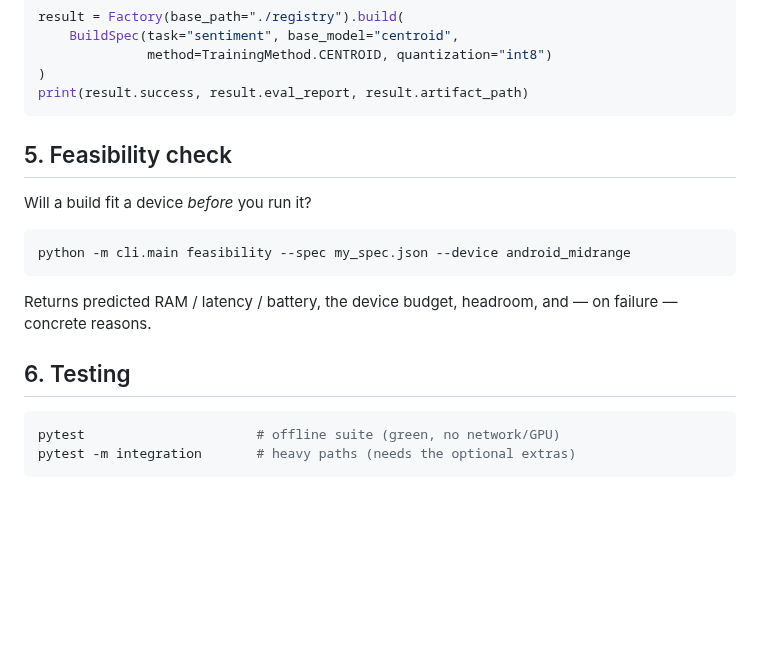
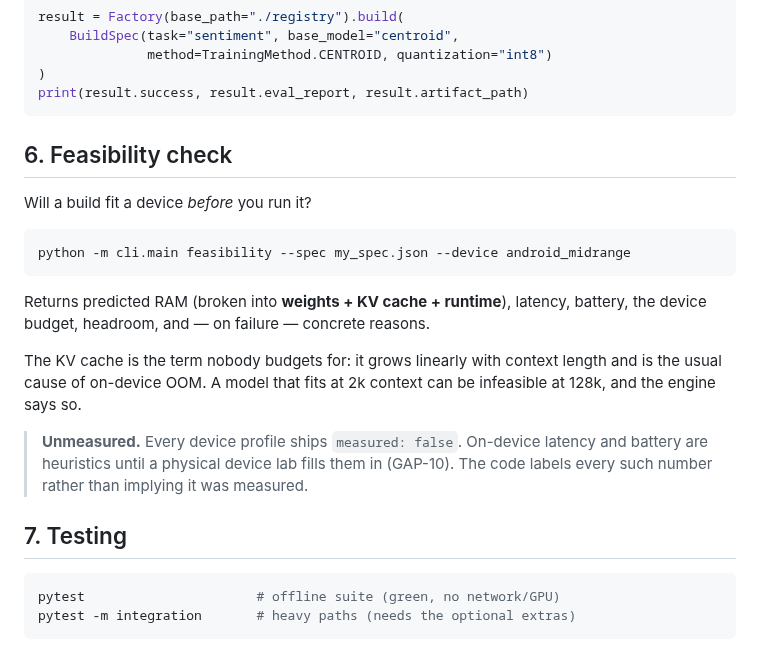
Before and after one commit to Ratnachand04/Majestic-LLM, a Markdown page: docs/USAGE.md, the part around one of its changes. GitHub-like rendering; blank space fills up the shorter version.

````diff
--- a/docs/USAGE.md
+++ b/docs/USAGE.md
@@ -81,15 +155,23 @@ result = Factory(base_path="./registry").build(
 print(result.success, result.eval_report, result.artifact_path)
 ```
 
-## 5. Feasibility check
+## 6. Feasibility check
 Will a build fit a device *before* you run it?
 ```bash
 python -m cli.main feasibility --spec my_spec.json --device android_midrange
 ```
-Returns predicted RAM / latency / battery, the device budget, headroom, and — on
-failure — concrete reasons.
+Returns predicted RAM (broken into **weights + KV cache + runtime**), latency,
+battery, the device budget, headroom, and — on failure — concrete reasons.
 
-## 6. Testing
+The KV cache is the term nobody budgets for: it grows linearly with context
+length and is the usual cause of on-device OOM. A model that fits at 2k context
+can be infeasible at 128k, and the engine says so.
+
+> **Unmeasured.** Every device profile ships `measured: false`. On-device latency
+> and battery are heuristics until a physical device lab fills them in (GAP-10).
+> The code labels every such number rather than implying it was measured.
+
+## 7. Testing
 ```bash
 pytest                      # offline suite (green, no network/GPU)
 pytest -m integration       # heavy paths (needs the optional extras)
````
Also changed, not shown: other parts of docs/USAGE.md (+75 -1 lines).
